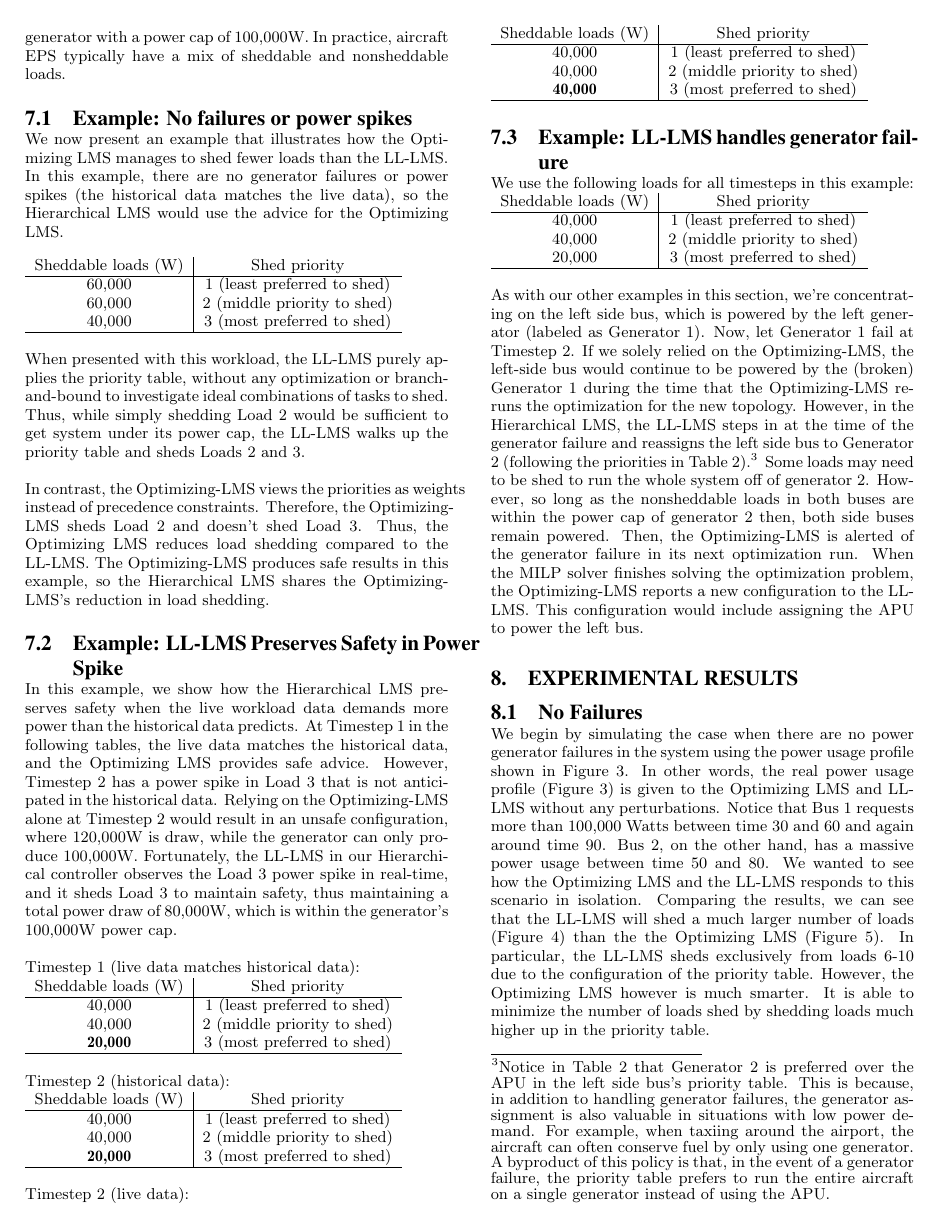
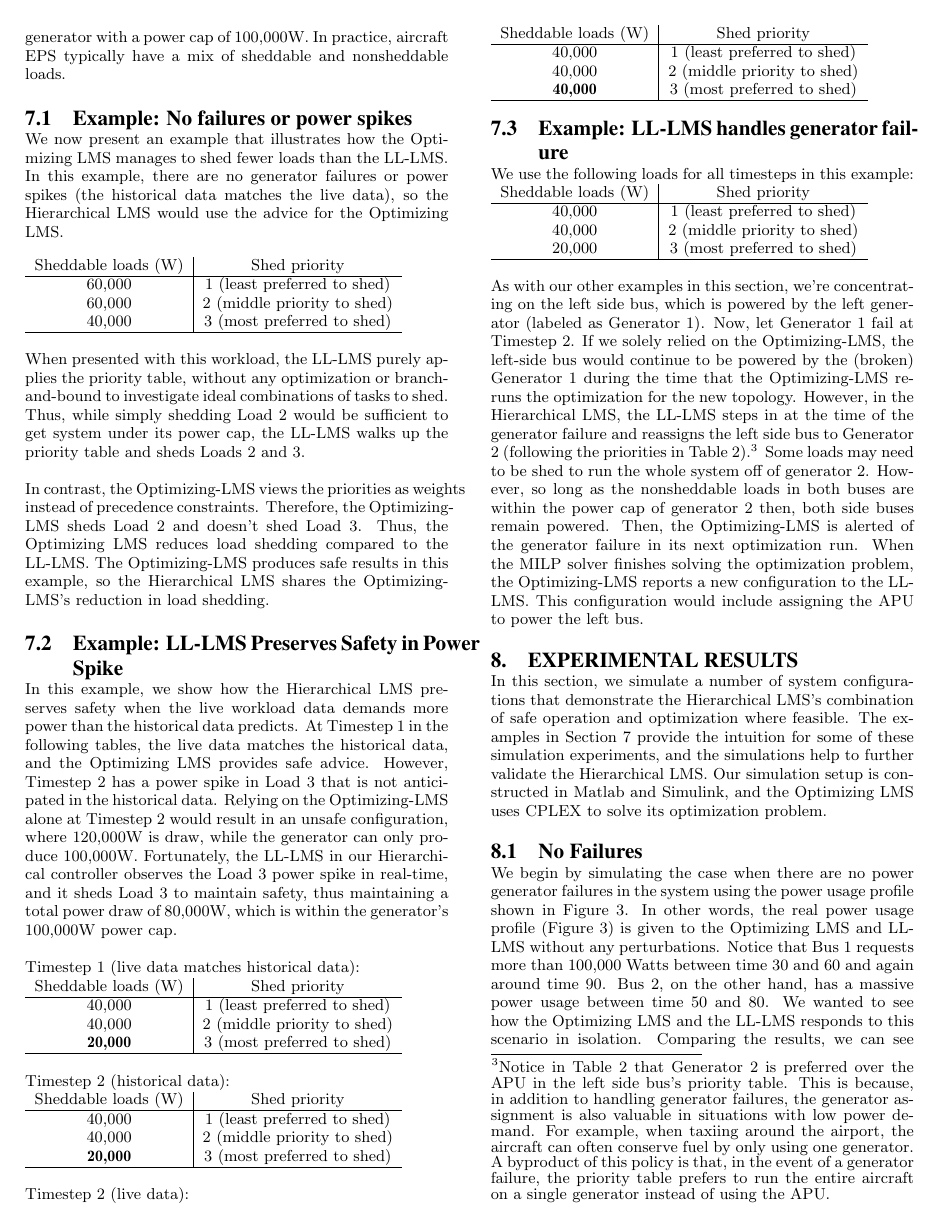
Before and after one commit to forresti/optimal_load_management, a LaTeX paper (project/report/paper.tex): page 5 of 10. Compiled offline with pdfLaTeX.

Commit message:
quick intro in the experimental results section

```diff
--- a/project/report/paper.tex
+++ b/project/report/paper.tex
@@ -315,6 +315,10 @@ This configuration would include assigning the APU to power the left bus.
 
 
 \section{Experimental Results}
+In this section, we simulate a number of system configurations that demonstrate the Hierarchical LMS's combination of safe operation and optimization where feasible.
+The examples in Section~\ref{sec:numerical-examples} provide the intuition for some of these simulation experiments, and the simulations help to further validate the Hierarchical LMS.
+Our simulation setup is constructed in Matlab and Simulink, and the Optimizing LMS uses CPLEX to solve its optimization problem.
+
 \label{sec:results}
 \begin{figure}[htb]
   \centering
```
Also changed, not shown: project/report/paper.pdf.
